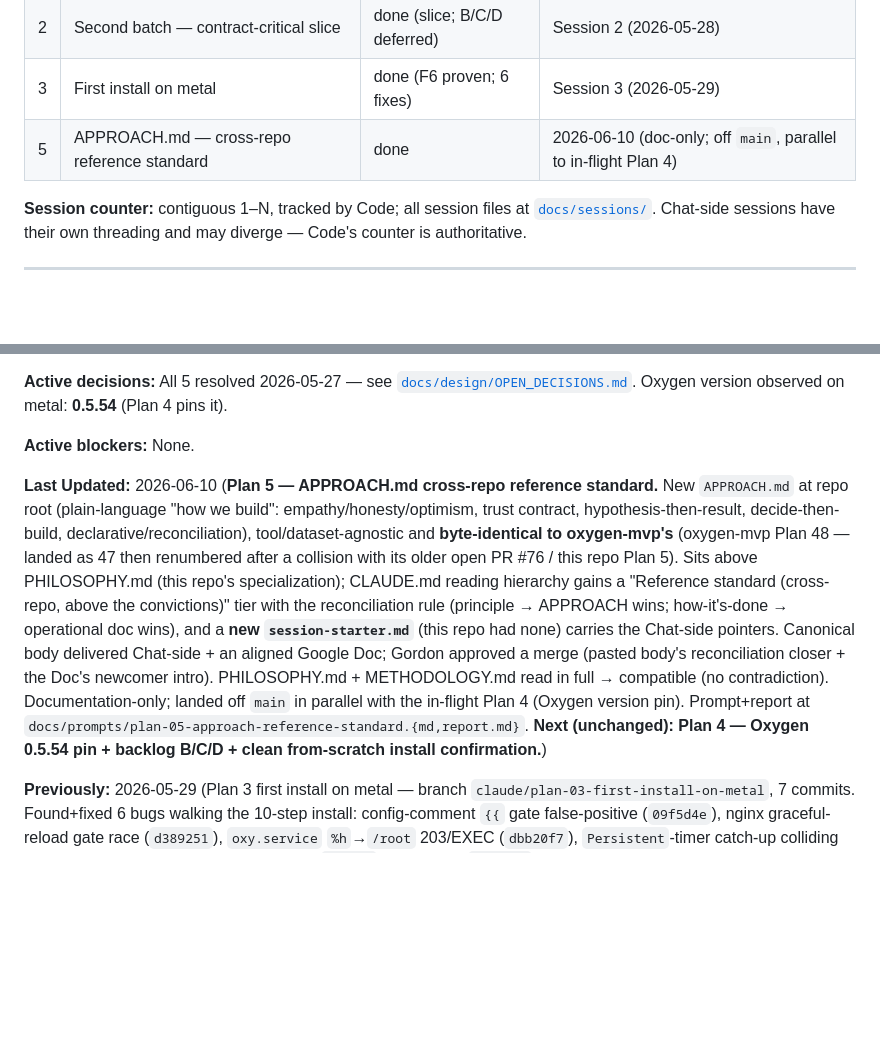
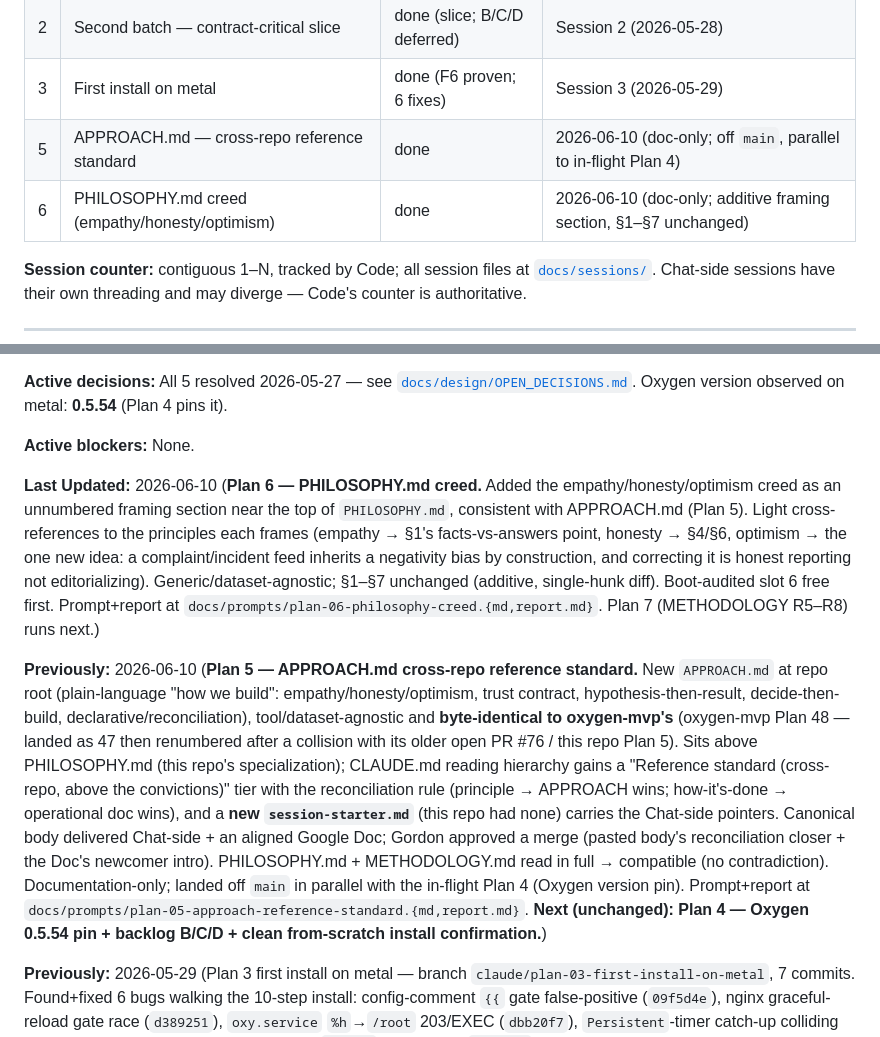
Before and after one commit to ironmonkey88/stack-in-a-box, a Markdown page: LOG.md, 2 parts joined by grey strips. Drawn GitHub-style; blank space fills up the shorter version.

Commit message:
Plan 6: LOG.md + TASKS.md — record PHILOSOPHY.md creed
Plans Registry (LOG + TASKS) gains the Plan 6 row; Last Updated + Next Focus
note the additive empathy/honesty/optimism creed section and that §1-§7 are
unchanged. Plan 7 (METHODOLOGY R5-R8) runs next.

Co-Authored-By: Claude Opus 4.8 <noreply@anthropic.com>

```diff
--- a/LOG.md
+++ b/LOG.md
@@ -14,6 +14,7 @@
 | 2 | Second batch — contract-critical slice | done (slice; B/C/D deferred) | Session 2 (2026-05-28) |
 | 3 | First install on metal | done (F6 proven; 6 fixes) | Session 3 (2026-05-29) |
 | 5 | APPROACH.md — cross-repo reference standard | done | 2026-06-10 (doc-only; off `main`, parallel to in-flight Plan 4) |
+| 6 | PHILOSOPHY.md creed (empathy/honesty/optimism) | done | 2026-06-10 (doc-only; additive framing section, §1–§7 unchanged) |
 
 **Session counter:** contiguous 1–N, tracked by Code; all session files at [`docs/sessions/`](docs/sessions/). Chat-side sessions have their own threading and may diverge — Code's counter is authoritative.
 
@@ -27,7 +28,9 @@
 
 **Active blockers:** None.
 
-**Last Updated:** 2026-06-10 (**Plan 5 — APPROACH.md cross-repo reference standard.** New `APPROACH.md` at repo root (plain-language "how we build": empathy/honesty/optimism, trust contract, hypothesis-then-result, decide-then-build, declarative/reconciliation), tool/dataset-agnostic and **byte-identical to oxygen-mvp's** (oxygen-mvp Plan 48 — landed as 47 then renumbered after a collision with its older open PR #76 / this repo Plan 5). Sits above PHILOSOPHY.md (this repo's specialization); CLAUDE.md reading hierarchy gains a "Reference standard (cross-repo, above the convictions)" tier with the reconciliation rule (principle → APPROACH wins; how-it's-done → operational doc wins), and a **new `session-starter.md`** (this repo had none) carries the Chat-side pointers. Canonical body delivered Chat-side + an aligned Google Doc; Gordon approved a merge (pasted body's reconciliation closer + the Doc's newcomer intro). PHILOSOPHY.md + METHODOLOGY.md read in full → compatible (no contradiction). Documentation-only; landed off `main` in parallel with the in-flight Plan 4 (Oxygen version pin). Prompt+report at `docs/prompts/plan-05-approach-reference-standard.{md,report.md}`. **Next (unchanged): Plan 4 — Oxygen 0.5.54 pin + backlog B/C/D + clean from-scratch install confirmation.**)
+**Last Updated:** 2026-06-10 (**Plan 6 — PHILOSOPHY.md creed.** Added the empathy/honesty/optimism creed as an unnumbered framing section near the top of `PHILOSOPHY.md`, consistent with APPROACH.md (Plan 5). Light cross-references to the principles each frames (empathy → §1's facts-vs-answers point, honesty → §4/§6, optimism → the one new idea: a complaint/incident feed inherits a negativity bias by construction, and correcting it is honest reporting not editorializing). Generic/dataset-agnostic; §1–§7 unchanged (additive, single-hunk diff). Boot-audited slot 6 free first. Prompt+report at `docs/prompts/plan-06-philosophy-creed.{md,report.md}`. Plan 7 (METHODOLOGY R5–R8) runs next.)
+
+**Previously:** 2026-06-10 (**Plan 5 — APPROACH.md cross-repo reference standard.** New `APPROACH.md` at repo root (plain-language "how we build": empathy/honesty/optimism, trust contract, hypothesis-then-result, decide-then-build, declarative/reconciliation), tool/dataset-agnostic and **byte-identical to oxygen-mvp's** (oxygen-mvp Plan 48 — landed as 47 then renumbered after a collision with its older open PR #76 / this repo Plan 5). Sits above PHILOSOPHY.md (this repo's specialization); CLAUDE.md reading hierarchy gains a "Reference standard (cross-repo, above the convictions)" tier with the reconciliation rule (principle → APPROACH wins; how-it's-done → operational doc wins), and a **new `session-starter.md`** (this repo had none) carries the Chat-side pointers. Canonical body delivered Chat-side + an aligned Google Doc; Gordon approved a merge (pasted body's reconciliation closer + the Doc's newcomer intro). PHILOSOPHY.md + METHODOLOGY.md read in full → compatible (no contradiction). Documentation-only; landed off `main` in parallel with the in-flight Plan 4 (Oxygen version pin). Prompt+report at `docs/prompts/plan-05-approach-reference-standard.{md,report.md}`. **Next (unchanged): Plan 4 — Oxygen 0.5.54 pin + backlog B/C/D + clean from-scratch install confirmation.**)
 
 **Previously:** 2026-05-29 (Plan 3 first install on metal — branch `claude/plan-03-first-install-on-metal`, 7 commits. Found+fixed 6 bugs walking the 10-step install: config-comment `{{` gate false-positive (`09f5d4e`), nginx graceful-reload gate race (`d389251`), `oxy.service` `%h`→`/root` 203/EXEC (`dbb20f7`), `Persistent`-timer catch-up colliding with the smoke run on the DuckDB lock + `setsid` not waiting (`b5c30cc`), step-10 timer is-active→is-enabled (`9e58ec2`), and the F6 blocker — oxy duckdb DB key `dataset`→`path` (`3674088`). F6 proven via `oxy run answer_agent`: total count 10,000 + per-borough breakdown with `borough-unspecified-bucket` limitation surfaced. Observed versions captured for the Plan-4 pin. **Next: Plan 4 — retroactive Oxygen 0.5.54 pin + backlog B/C/D + the recommended clean from-scratch install confirmation.**).
 
```
Also changed, not shown: TASKS.md (+3 -0 lines).
